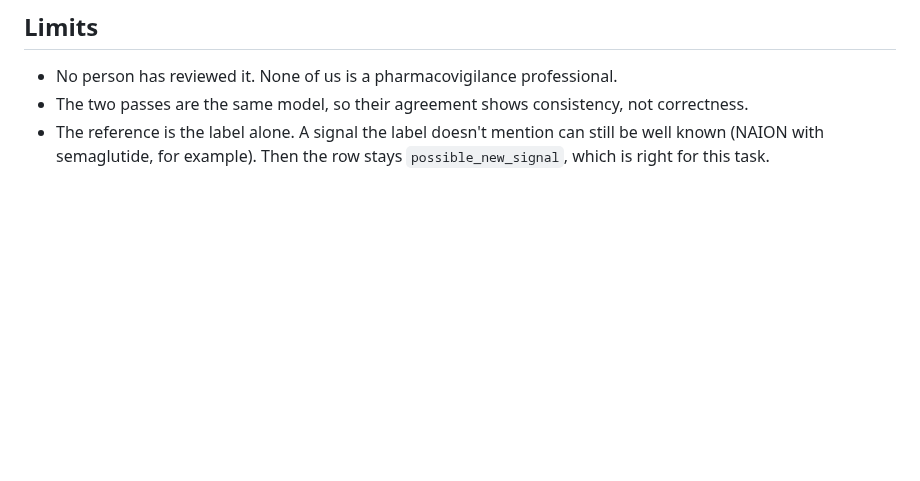
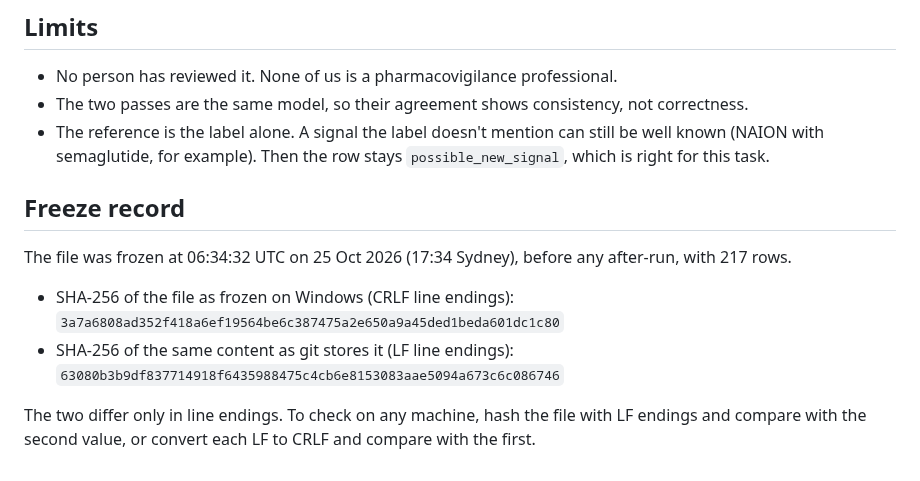
Before and after one commit to realRickyNguyen/Vigil-Agent, a Markdown page: eval/GOLD_NEWDRUGS_V1.md, the part around the change. GitHub-like rendering; blank space fills up the shorter version.

Commit message:
Record the newer-drug reference set's freeze hash for both line endings
The frozen SHA-256 was taken on the Windows working copy (CRLF). Git stores the file with LF
endings, so a checkout elsewhere hashes differently although the 217 rows are identical. Both
hashes are now recorded with how to check them.

```diff
--- a/eval/GOLD_NEWDRUGS_V1.md
+++ b/eval/GOLD_NEWDRUGS_V1.md
@@ -39,3 +39,12 @@ Two parts, set by `origin`.
 - No person has reviewed it. None of us is a pharmacovigilance professional.
 - The two passes are the same model, so their agreement shows consistency, not correctness.
 - The reference is the label alone. A signal the label doesn't mention can still be well known (NAION with semaglutide, for example). Then the row stays `possible_new_signal`, which is right for this task.
+
+## Freeze record
+
+The file was frozen at 06:34:32 UTC on 25 Oct 2026 (17:34 Sydney), before any after-run, with 217 rows.
+
+- SHA-256 of the file as frozen on Windows (CRLF line endings): `3a7a6808ad352f418a6ef19564be6c387475a2e650a9a45ded1beda601dc1c80`
+- SHA-256 of the same content as git stores it (LF line endings): `63080b3b9df837714918f6435988475c4cb6e8153083aae5094a673c6c086746`
+
+The two differ only in line endings. To check on any machine, hash the file with LF endings and compare with the second value, or convert each LF to CRLF and compare with the first.
```
